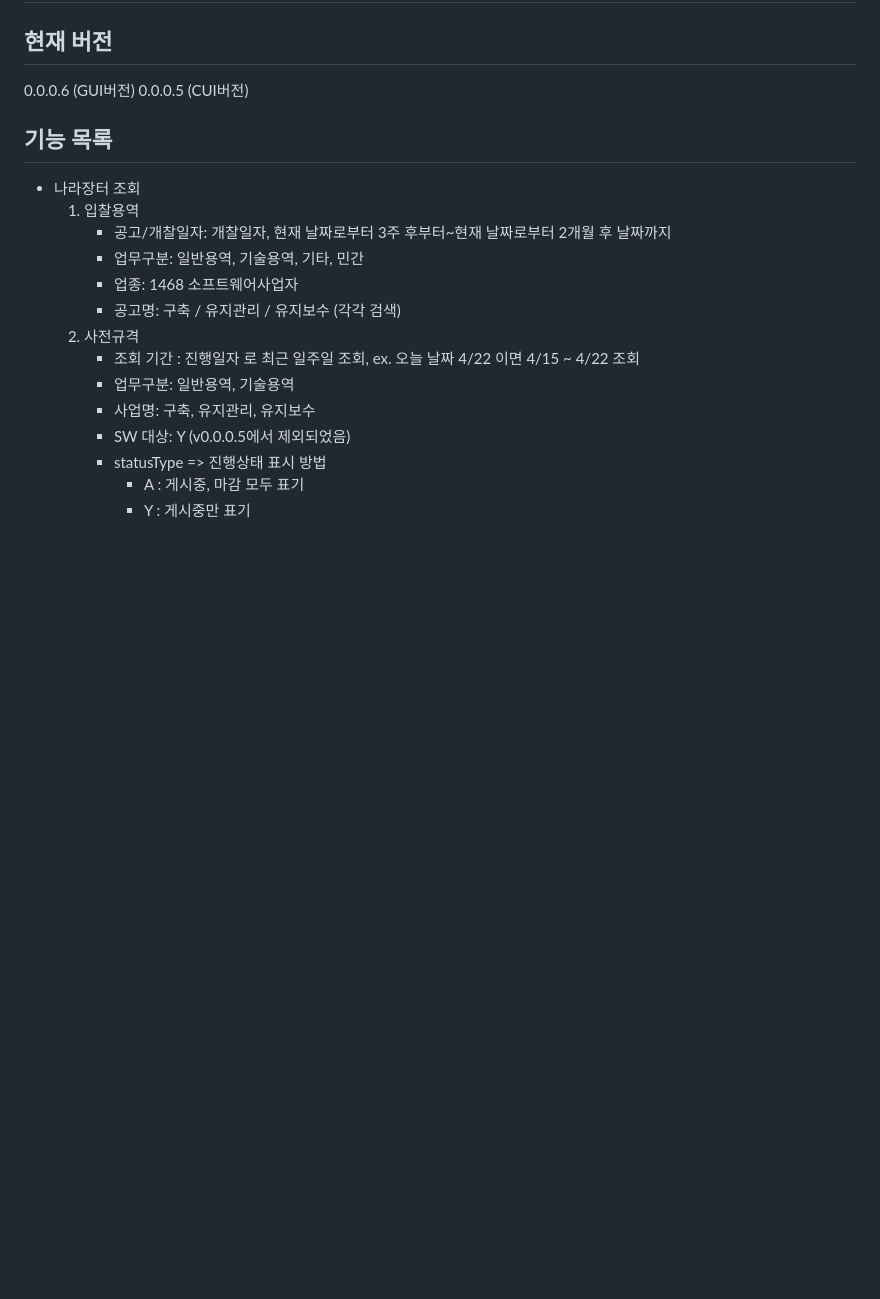
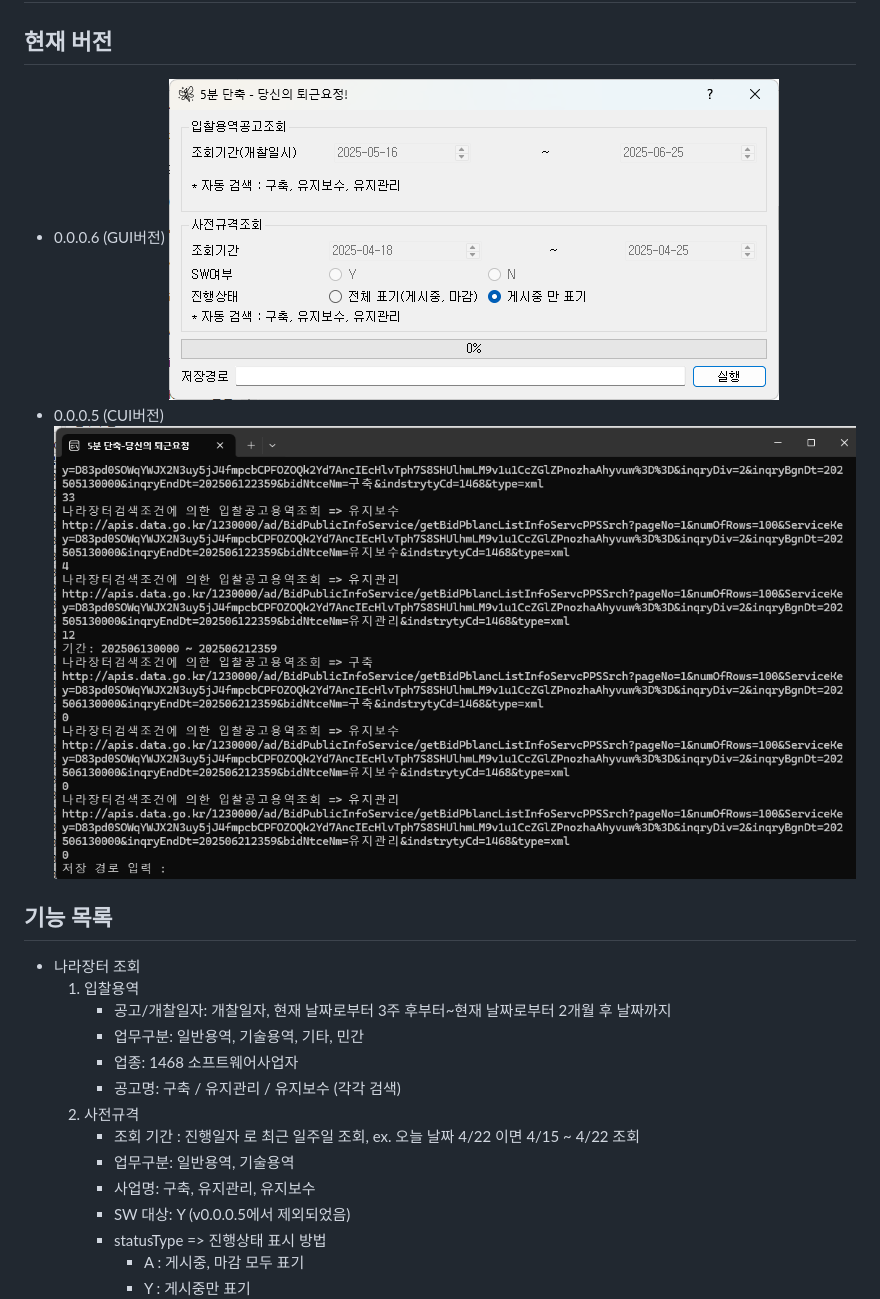
Before and after one commit to MHJO/FairyqualityTime, a Markdown page: README.md, the part around the change. GitHub-like rendering; pictures changed too: image-1.png (added), image.png (added); blank space fills up the shorter version.

Commit message:
README.md 갱신

```diff
--- a/README.md
+++ b/README.md
@@ -2,8 +2,10 @@
 
 
 ## 현재 버전
-0.0.0.6 (GUI버전)
-0.0.0.5 (CUI버전)
+- 0.0.0.6 (GUI버전)
+![alt text](image.png)
+- 0.0.0.5 (CUI버전)
+![alt text](image-1.png)
 
 ## 기능 목록
 * 나라장터 조회
```
